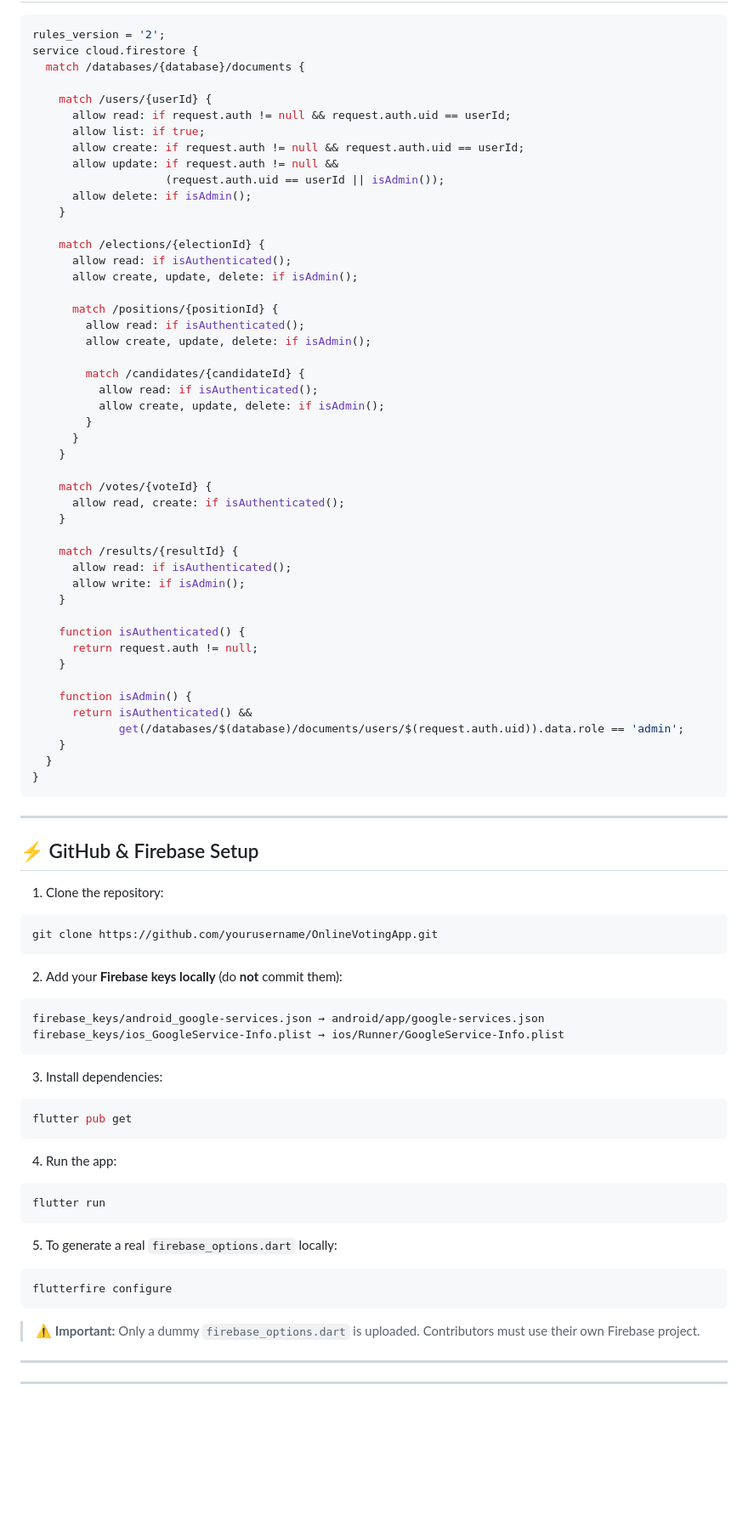
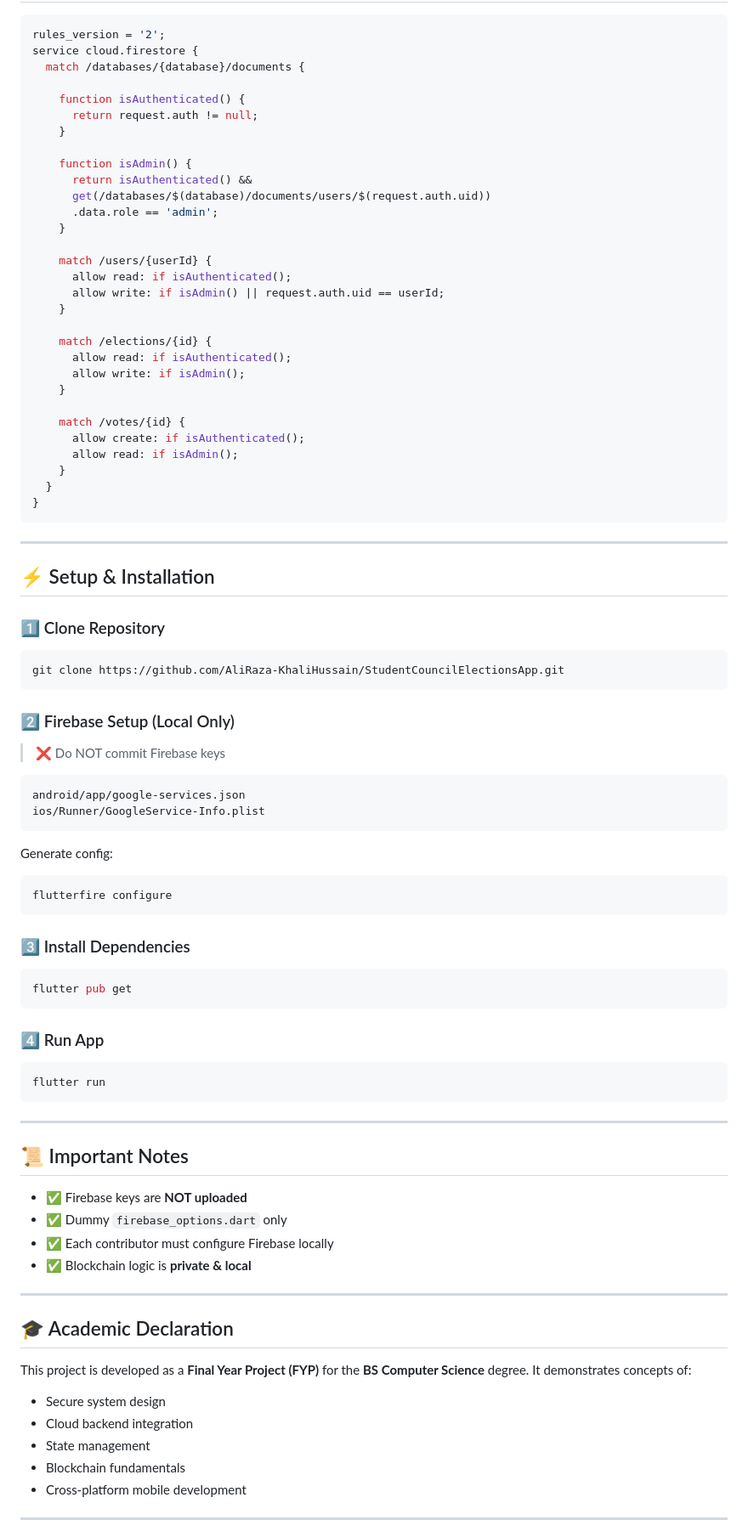
Before and after one commit to AliRaza-KhaliHussain/StudentCouncilElectionsApp, a Markdown page: README.md, the part around one of its changes. Shown at 85% size. GitHub-like rendering; blank space fills up the shorter version.

````diff
--- a/README.md
+++ b/README.md
@@ -190,39 +171,6 @@ candidates/{id}
 rules_version = '2';
 service cloud.firestore {
   match /databases/{database}/documents {
-
-    match /users/{userId} {
-      allow read: if request.auth != null && request.auth.uid == userId;
-      allow list: if true;
-      allow create: if request.auth != null && request.auth.uid == userId;
-      allow update: if request.auth != null &&
-                    (request.auth.uid == userId || isAdmin());
-      allow delete: if isAdmin();
-    }
-
-    match /elections/{electionId} {
-      allow read: if isAuthenticated();
-      allow create, update, delete: if isAdmin();
-
-      match /positions/{positionId} {
-        allow read: if isAuthenticated();
-        allow create, update, delete: if isAdmin();
-
-        match /candidates/{candidateId} {
-          allow read: if isAuthenticated();
-          allow create, update, delete: if isAdmin();
-        }
-      }
-    }
-
-    match /votes/{voteId} {
-      allow read, create: if isAuthenticated();
-    }
-
-    match /results/{resultId} {
-      allow read: if isAuthenticated();
-      allow write: if isAdmin();
-    }
 
     function isAuthenticated() {
       return request.auth != null;
@@ -230,7 +178,23 @@ service cloud.firestore {
 
     function isAdmin() {
       return isAuthenticated() &&
-             get(/databases/$(database)/documents/users/$(request.auth.uid)).data.role == 'admin';
+      get(/databases/$(database)/documents/users/$(request.auth.uid))
+      .data.role == 'admin';
+    }
+
+    match /users/{userId} {
+      allow read: if isAuthenticated();
+      allow write: if isAdmin() || request.auth.uid == userId;
+    }
+
+    match /elections/{id} {
+      allow read: if isAuthenticated();
+      allow write: if isAdmin();
+    }
+
+    match /votes/{id} {
+      allow create: if isAuthenticated();
+      allow read: if isAdmin();
     }
   }
 }
@@ -238,41 +202,61 @@ service cloud.firestore {
 
 ---
 
-## ⚡ GitHub & Firebase Setup
+## ⚡ Setup & Installation
 
-1. Clone the repository:
+### 1️⃣ Clone Repository
 
 ```bash
-git clone https://github.com/yourusername/OnlineVotingApp.git
+git clone https://github.com/AliRaza-KhaliHussain/StudentCouncilElectionsApp.git
 ```
 
-2. Add your **Firebase keys locally** (do **not** commit them):
+### 2️⃣ Firebase Setup (Local Only)
 
-```plaintext
-firebase_keys/android_google-services.json → android/app/google-services.json
-firebase_keys/ios_GoogleService-Info.plist → ios/Runner/GoogleService-Info.plist
+> ❌ Do NOT commit Firebase keys
+
+```text
+android/app/google-services.json
+ios/Runner/GoogleService-Info.plist
 ```
 
-3. Install dependencies:
+Generate config:
+
+```bash
+flutterfire configure
+```
+
+### 3️⃣ Install Dependencies
 
 ```bash
 flutter pub get
 ```
 
-4. Run the app:
+### 4️⃣ Run App
 
 ```bash
 flutter run
 ```
 
-5. To generate a real `firebase_options.dart` locally:
+---
 
-```bash
-flutterfire configure
-```
+## 📜 Important Notes
 
-> ⚠️ **Important:** Only a dummy `firebase_options.dart` is uploaded. Contributors must use their own Firebase project.
+* ✅ Firebase keys are **NOT uploaded**
+* ✅ Dummy `firebase_options.dart` only
+* ✅ Each contributor must configure Firebase locally
+* ✅ Blockchain logic is **private & local**
 
 ---
 
+## 🎓 Academic Declaration
+
+This project is developed as a **Final Year Project (FYP)** for the **BS Computer Science** degree.
+It demonstrates concepts of:
+
+* Secure system design
+* Cloud backend integration
+* State management
+* Blockchain fundamentals
+* Cross-platform mobile development
+
 ---
````
Also changed, not shown: other parts of README.md (+147 -139 lines).
